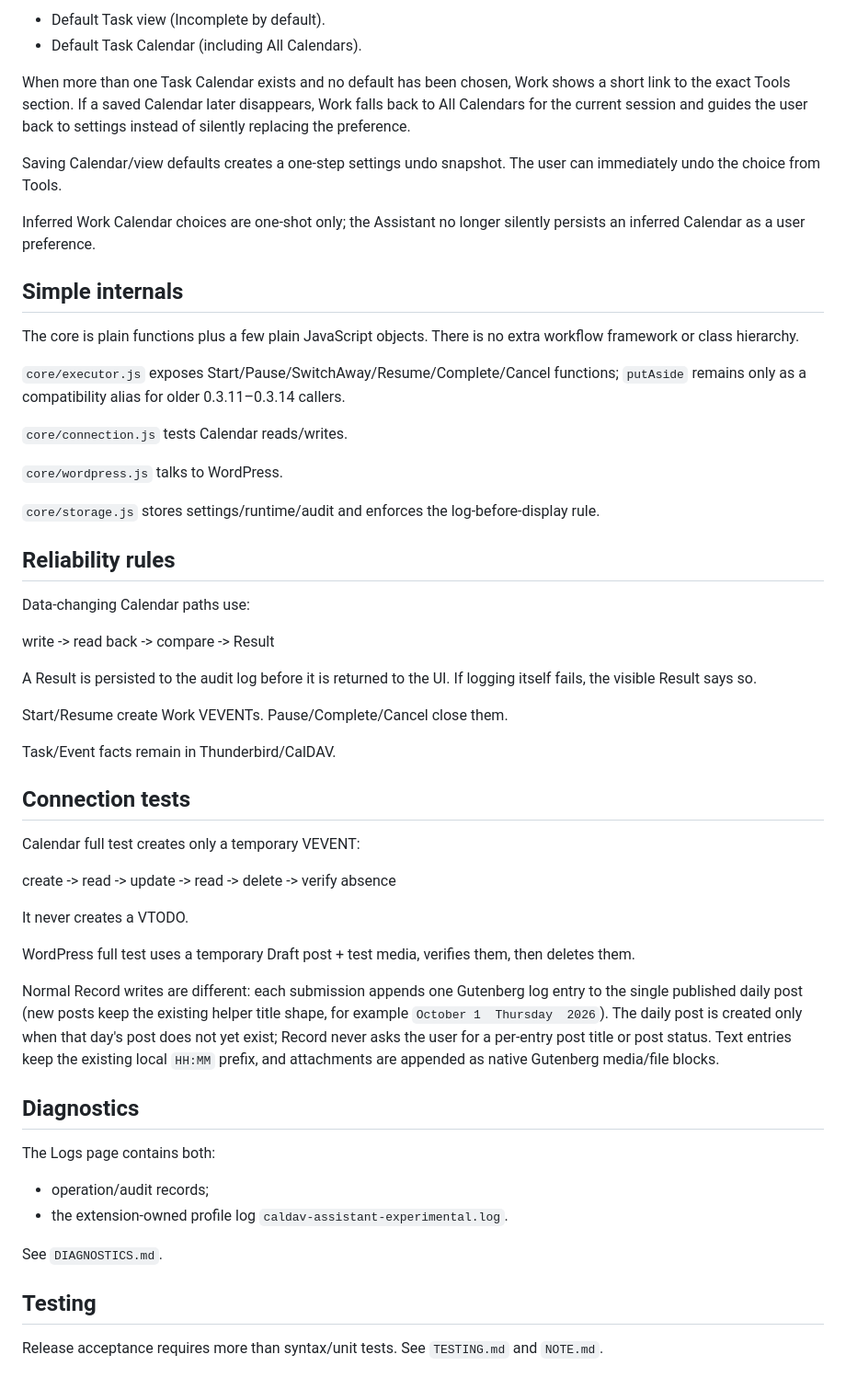
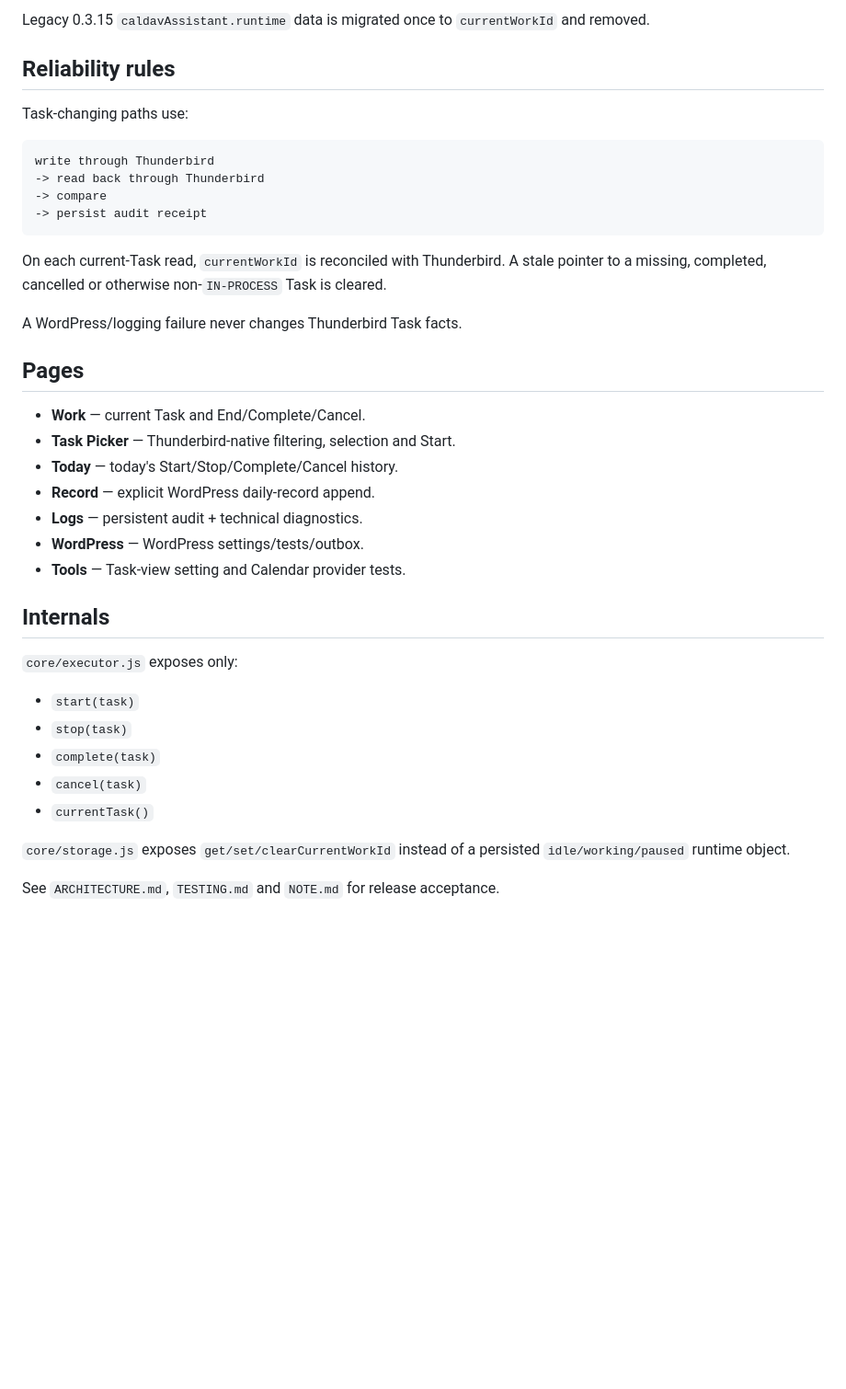
Before and after one commit to ZhouAndrew/caldav_assistant_skeleton, a Markdown page: caldav_assistant_thunderbird/addon/README.md, the part around one of its changes. Shown at 92% size. GitHub-like rendering; blank space fills up the shorter version.

````diff
--- a/caldav_assistant_thunderbird/addon/README.md
+++ b/caldav_assistant_thunderbird/addon/README.md
@@ -57,58 +57,41 @@ Tools owns two lightweight user preferences:
 
-- Default Task view (Incomplete by default).
-- Default Task Calendar (including All Calendars).
-
-When more than one Task Calendar exists and no default has been chosen, Work shows a short link to the exact Tools section. If a saved Calendar later disappears, Work falls back to All Calendars for the current session and guides the user back to settings instead of silently replacing the preference.
-
-Saving Calendar/view defaults creates a one-step settings undo snapshot. The user can immediately undo the choice from Tools.
-
-Inferred Work Calendar choices are one-shot only; the Assistant no longer silently persists an inferred Calendar as a user preference.
-
-## Simple internals
-
-The core is plain functions plus a few plain JavaScript objects. There is no extra workflow framework or class hierarchy.
-
-`core/executor.js` exposes Start/Pause/SwitchAway/Resume/Complete/Cancel functions; `putAside` remains only as a compatibility alias for older 0.3.11–0.3.14 callers.
-
-`core/connection.js` tests Calendar reads/writes.
-
-`core/wordpress.js` talks to WordPress.
-
-`core/storage.js` stores settings/runtime/audit and enforces the log-before-display rule.
+Legacy 0.3.15 `caldavAssistant.runtime` data is migrated once to `currentWorkId` and removed.
 
 ## Reliability rules
 
-Data-changing Calendar paths use:
+Task-changing paths use:
 
-write -> read back -> compare -> Result
+```text
+write through Thunderbird
+-> read back through Thunderbird
+-> compare
+-> persist audit receipt
+```
 
-A Result is persisted to the audit log before it is returned to the UI. If logging itself fails, the visible Result says so.
+On each current-Task read, `currentWorkId` is reconciled with Thunderbird. A stale pointer to a missing, completed, cancelled or otherwise non-`IN-PROCESS` Task is cleared.
 
-Start/Resume create Work VEVENTs. Pause/Complete/Cancel close them.
+A WordPress/logging failure never changes Thunderbird Task facts.
 
-Task/Event facts remain in Thunderbird/CalDAV.
+## Pages
 
-## Connection tests
+- **Work** — current Task and End/Complete/Cancel.
+- **Task Picker** — Thunderbird-native filtering, selection and Start.
+- **Today** — today's Start/Stop/Complete/Cancel history.
+- **Record** — explicit WordPress daily-record append.
+- **Logs** — persistent audit + technical diagnostics.
+- **WordPress** — WordPress settings/tests/outbox.
+- **Tools** — Task-view setting and Calendar provider tests.
 
-Calendar full test creates only a temporary VEVENT:
+## Internals
 
-create -> read -> update -> read -> delete -> verify absence
+`core/executor.js` exposes only:
 
-It never creates a VTODO.
+- `start(task)`
+- `stop(task)`
+- `complete(task)`
+- `cancel(task)`
+- `currentTask()`
 
-WordPress full test uses a temporary Draft post + test media, verifies them, then deletes them.
+`core/storage.js` exposes `get/set/clearCurrentWorkId` instead of a persisted `idle/working/paused` runtime object.
 
-Normal Record writes are different: each submission appends one Gutenberg log entry to the single published daily post (new posts keep the existing helper title shape, for example `October 1  Thursday  2026`). The daily post is created only when that day's post does not yet exist; Record never asks the user for a per-entry post title or post status. Text entries keep the existing local `HH:MM` prefix, and attachments are appended as native Gutenberg media/file blocks.
-
-## Diagnostics
-
-The Logs page contains both:
-
-- operation/audit records;
-- the extension-owned profile log `caldav-assistant-experimental.log`.
-
-See `DIAGNOSTICS.md`.
-
-## Testing
-
-Release acceptance requires more than syntax/unit tests. See `TESTING.md` and `NOTE.md`.
+See `ARCHITECTURE.md`, `TESTING.md` and `NOTE.md` for release acceptance.
````
Also changed, not shown: other parts of caldav_assistant_thunderbird/addon/README.md (+37 -37 lines).
